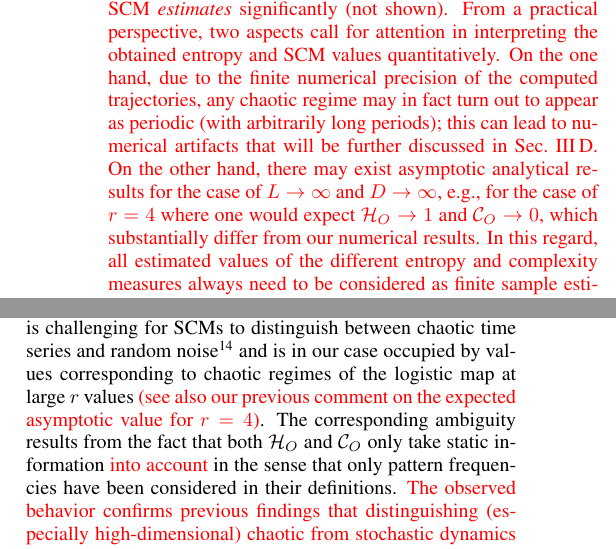
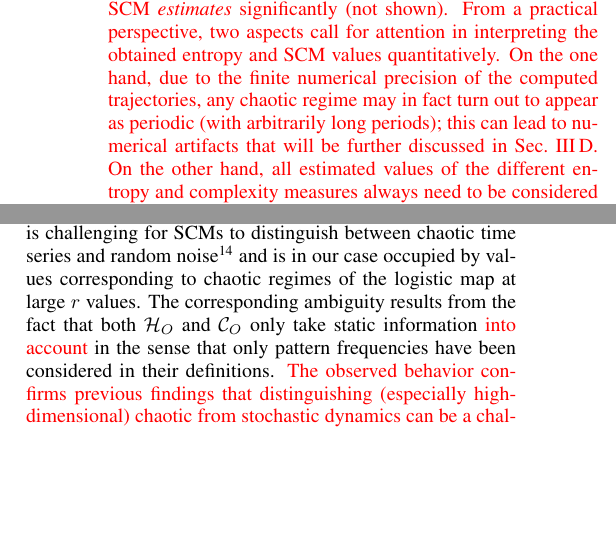
Before and after one commit to yongPIK/Tex_SCMhuang, a LaTeX paper (manuscript_Huang_rev.tex): two parts of the columns of page 7 of 18 before the commit and two parts of the columns of page 7 of 17 after it, joined at a grey line, cut so that both start at the same text, the shorter picture padded with empty space. Compiled offline with pdfLaTeX.

Commit message:
Reik's changes.

```diff
--- a/manuscript_Huang_rev.tex
+++ b/manuscript_Huang_rev.tex
@@ -223,7 +223,9 @@ Due to our \textcolor{red}{specific} choice of $\tau$ and $D$, all SCMs take val
 \subsubsection{Logistic map}
 In order to put our previous results into a broader context, we next show the complexity--entropy planes obtained when varying the control parameter $r$ in the logistic map. This simple nonlinear system has already been widely discussed in the framework of SCMs \cite{RossoPRE2007,MartinPLA2003}, but only for pattern frequency based complexity measures. For each value of $r$, we \textcolor{red}{again} construct OPTN\textcolor{red}{s} from time series of length $L = 10 ^ 6$ with the embedding parameters $D = \tau \in \{2,\ldots,7\}$. {\color{red}As far as the classical ordinal pattern frequency based SCM is concerned, the given time series length is compatible with the chosen range of $D$ values, while the largest embedding dimension of $7$ is at the edge of the range where the ``optimistic'' estimate in Sec.~\ref{sec:tslength} can be considered to apply for transition frequency based SCMs as well.
 
-In the context of finite sample size effects, we note that for the particular example of the logistic map, one could easily generate realizations of much longer lengths. Our numerical results show, however, that longer realizations of a length of up to $L\leq5\cdot 10^6$ do not change the obtained entropy and SCM \emph{estimates} significantly (not shown). From a practical perspective, two aspects call for attention in interpreting the obtained entropy and SCM values quantitatively. On the one hand, due to the finite numerical precision of the computed trajectories, any chaotic regime may in fact turn out to appear as periodic (with arbitrarily long periods); this can lead to numerical artifacts that will be further discussed in Sec.~\ref{sec:transi}. On the other hand, there may exist asymptotic analytical results for the case of $L\to\infty$ and $D\to\infty$, e.g., for the case of $r=4$ where one would expect $\mathcal{H}_O\to 1$ and $\mathcal{C}_O\to 0$, which substantially differ from our numerical results. In this regard, all estimated values of the different entropy and complexity measures always need to be considered as finite sample estimates that may well deviate from their expected asymptotic values and thereby depend on the specific values of $L$ and $D$ available for the analysis. This is, however, a feature that is also common to other existing symbolic dynamics based entropies and SCMs.
+In the context of finite sample size effects, we note that for the particular example of the logistic map, one could easily generate realizations of much longer lengths. Our numerical results show, however, that longer realizations of a length of up to $L\leq5\cdot 10^6$ do not change the obtained entropy and SCM \emph{estimates} significantly (not shown). From a practical perspective, two aspects call for attention in interpreting the obtained entropy and SCM values quantitatively. On the one hand, due to the finite numerical precision of the computed trajectories, any chaotic regime may in fact turn out to appear as periodic (with arbitrarily long periods); this can lead to numerical artifacts that will be further discussed in Sec.~\ref{sec:transi}. On the other hand,
+%there may exist asymptotic analytical results for the case of $L\to\infty$ and $D\to\infty$, e.g., for the case of $r=4$ where one would expect $\mathcal{H}_O\to 1$ and $\mathcal{C}_O\to 0$, which substantially differ from our numerical results. In this regard,
+all estimated values of the different entropy and complexity measures always need to be considered as finite sample estimates that may well deviate from their expected asymptotic values and thereby depend on the specific values of $L$ and $D$ available for the analysis. This is, however, a feature that is also common to other existing symbolic dynamics based entropies and SCMs.
 
 As another introductory side note, we recall that as} already stated above, when only one unique ordinal pattern is identified in a given time series, all SCMs take a value of $0$, which is reasonable since only self-loops are observed. This however happens only if the embedding parameters are chosen such that they exactly coincide with the periodicity of a certain periodic window (see Fig.~\ref{fig:embed}(g)). \textcolor{red}{Hence, it cannot be expected that a given fixed choice of the embedding parameters will be able to highlight all periodic windows of arbitrary order in exactly the same quantitative way.}
 
@@ -237,7 +239,7 @@ Figure~\ref{fig:CElogistic} shows the complexity--entropy planes for embedding p
 \caption{\small{(Color online) Three different complexity--entropy planes (based on the Jensen-Shannon divergence) illustrating the behavior of the three SCMs for example series of the logistic map with varying control parameter $r$: (a, d) $\mathcal{C}_O$ versus $\mathcal{H}_O$, (b, e) $\mathcal{C}_{W}$ versus $\mathcal{H}_{W}$, and (c, f) $\mathcal{C}_{E}$ versus $\mathcal{H}_{E}$. The {\color{red} dotted lines correspond to $\mathcal{C}_{max}$ and $\mathcal{C}_{min}$ in dependence on the respective entropy for $D=4$ (panels a-c), and the dashed lines indicate $\mathcal{C}_{max}$ and $\mathcal{C}_{min}$ for $D=5$ (a-c) and $D=6$ (d-f), respectively.} In panels (a, d), the bottom-right rectangles of dotted red lines indicate the regions for the traditional pattern frequency based SCM analysis where the differentiation between stochastic and deterministic--chaotic dynamics is ambiguous. However, the lower left rectangles of (b, c, e, f) correspond to regions of lower complexities. }  \label{fig:CElogistic}}
 \end{figure*}
 
-\textcolor{red}{As a first general observation}, we recover the known result that \textcolor{red}{the established} pattern frequency based SCM values \textcolor{red}{for the logistic map} lie close to the \textcolor{red}{theoretical} maximum $\mathcal{C}_{max}$ \textcolor{red}{for a given entropy value} \textcolor{red}{(Fig.~\ref{fig:CElogistic}(a, d))}, while \textcolor{red}{some residual variation of the} displacement of the estimated values from \textcolor{red}{those} upper bounds \textcolor{red}{is retained for all considered values of} the embedding dimension $D$. Most notably, we find many combinations of complexity--entropy values in the lower \emph{right} part of the plane (high entropy, low complexity), which \textcolor{red}{is commonly indicative of stochastic processes and has been visually} highlighted by rectangles of dotted lines. This region of the plane is challenging for SCMs to distinguish between chaotic time series and random noise~\cite{BorgesAMC2019} and is in our case occupied by values corresponding to chaotic regimes of the logistic map at large $r$ values \textcolor{red}{(see also our previous comment on the expected asymptotic value for $r=4$)}. The corresponding ambiguity results from the fact that both $\mathcal{H}_O$ and $\mathcal{C}_O$ only take static information \textcolor{red}{into account} in the sense that only pattern frequencies have been considered in their definitions. \textcolor{red}{The observed behavior confirms previous findings that distinguishing (especially high-dimensional) chaotic from stochastic dynamics can be a challenging task in established ordinal pattern based time series analysis methods~\cite{AmigoPTRSA2014,Riedl2013}.}
+\textcolor{red}{As a first general observation}, we recover the known result that \textcolor{red}{the established} pattern frequency based SCM values \textcolor{red}{for the logistic map} lie close to the \textcolor{red}{theoretical} maximum $\mathcal{C}_{max}$ \textcolor{red}{for a given entropy value} \textcolor{red}{(Fig.~\ref{fig:CElogistic}(a, d))}, while \textcolor{red}{some residual variation of the} displacement of the estimated values from \textcolor{red}{those} upper bounds \textcolor{red}{is retained for all considered values of} the embedding dimension $D$. Most notably, we find many combinations of complexity--entropy values in the lower \emph{right} part of the plane (high entropy, low complexity), which \textcolor{red}{is commonly indicative of stochastic processes and has been visually} highlighted by rectangles of dotted lines. This region of the plane is challenging for SCMs to distinguish between chaotic time series and random noise~\cite{BorgesAMC2019} and is in our case occupied by values corresponding to chaotic regimes of the logistic map at large $r$ values. The corresponding ambiguity results from the fact that both $\mathcal{H}_O$ and $\mathcal{C}_O$ only take static information \textcolor{red}{into account} in the sense that only pattern frequencies have been considered in their definitions. \textcolor{red}{The observed behavior confirms previous findings that distinguishing (especially high-dimensional) chaotic from stochastic dynamics can be a challenging task in established ordinal pattern based time series analysis methods~\cite{AmigoPTRSA2014,Riedl2013}.}
 
 For our new pattern transition based SCMs, we find that in the complexity--entropy planes $\mathcal{H}_W \times \mathcal{C}_W$ and $\mathcal{H}_E \times \mathcal{C}_E$, the results for the logistic map again closely align with the theoretical upper bounds $\mathcal{C}_{max}$. When increasing the embedding dimension, the estimated values approach the theoretical $\mathcal{C}_{max}$ curve more and more closely\textcolor{red}{, implying that the SCM values are (almost) completely determined by the underlying entropy values as $D$ becomes large. For $\mathcal{C}_{E}$ and $\mathcal{H}_{E}$ the obtained SCM values align particularly closely with $\mathcal{C}_{max}$ already at low embedding dimensions (Fig.~\ref{fig:CElogistic}(c, f)). We hypothesize that this is due to the fact that the definition of these characteristics takes information on both, pattern frequencies and transition frequencies into account, while the other two complexity--entropy pairs focus on only one if those two aspects.}
 
```
